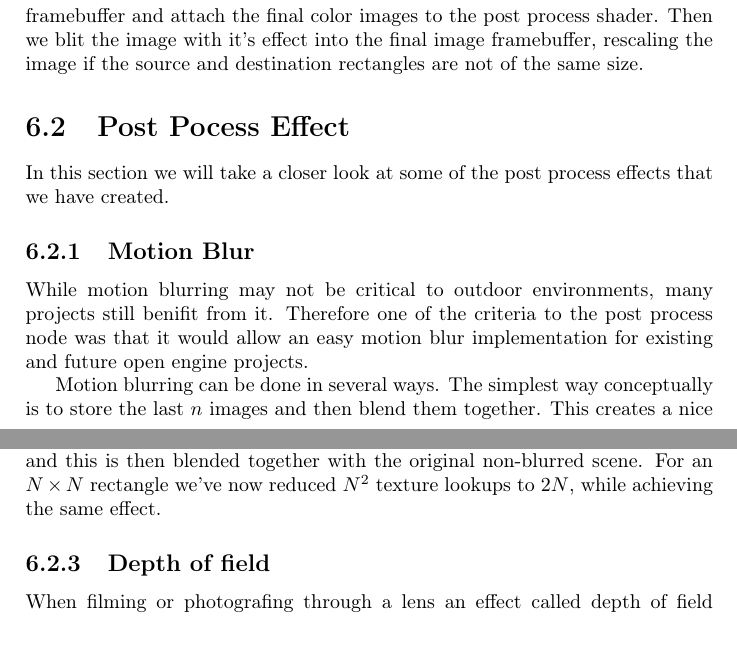
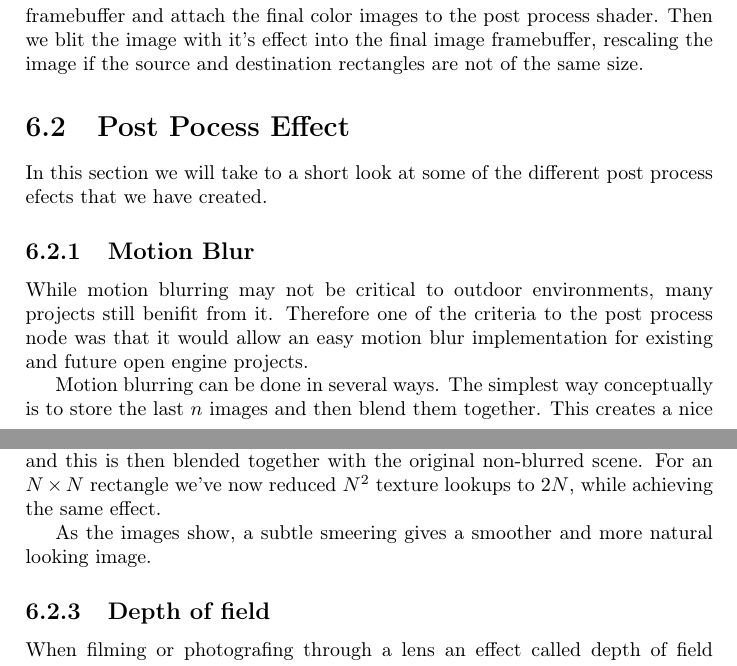
Before and after one commit to oe-legacy/projects-Terrain, a LaTeX document (report/master.tex, which reads report/Postprocessing.tex): two parts of pages 12 and 13 of 13, joined at a grey line, cut so that both start at the same text. Compiled offline with pdfLaTeX.

Commit message:
Little bit of report
Ignore-this: c1c7921d56902044e0f1cce0d3379108

darcs-hash:20100608102818-ceda8-36e2b8a95838f2ce5608ed52d2886829a0992891.gz

```diff
--- a/report/Postprocessing.tex
+++ b/report/Postprocessing.tex
@@ -102,8 +102,8 @@ destination rectangles are not of the same size.
 
 \section{Post Pocess Effect}
 
-In this section we will take a closer look at some of the post process
-effects that we have created.
+In this section we will take to a short look at some of the different
+post process efects that we have created.
 
 \subsection{Motion Blur}
 
@@ -160,6 +160,9 @@ achieving the same effect.
 
 % @TODO show the non blurred + blurred = glow images
 
+As the images show, a subtle smeering gives a smoother and more
+natural looking image.
+
 % @TODO shader in appendix
 
 \subsection{Depth of field}
```
